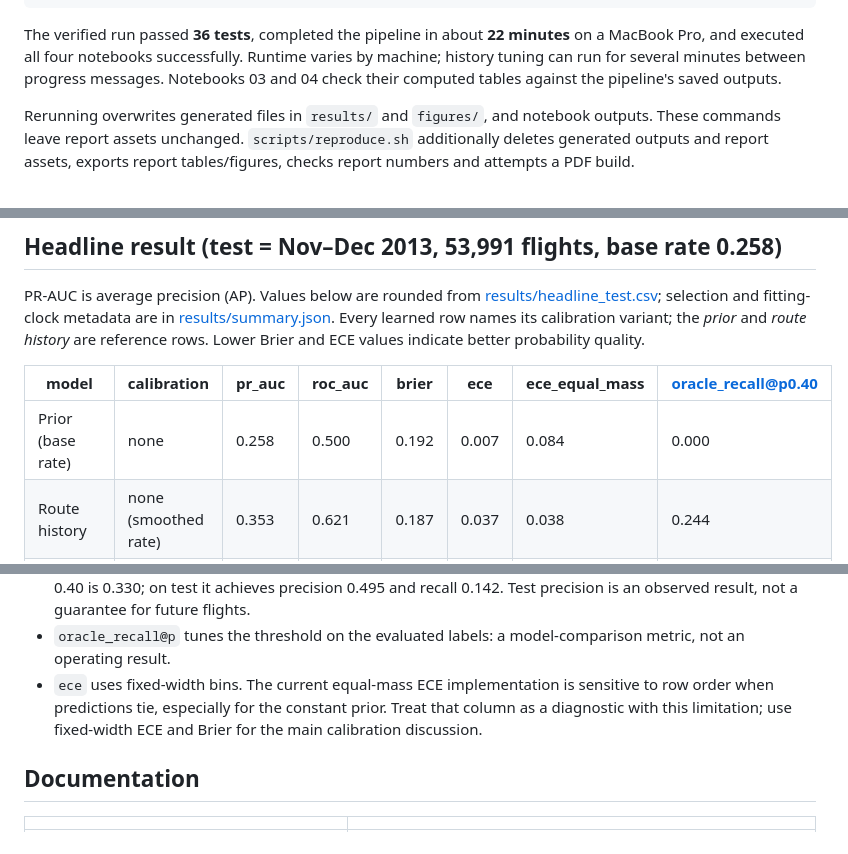
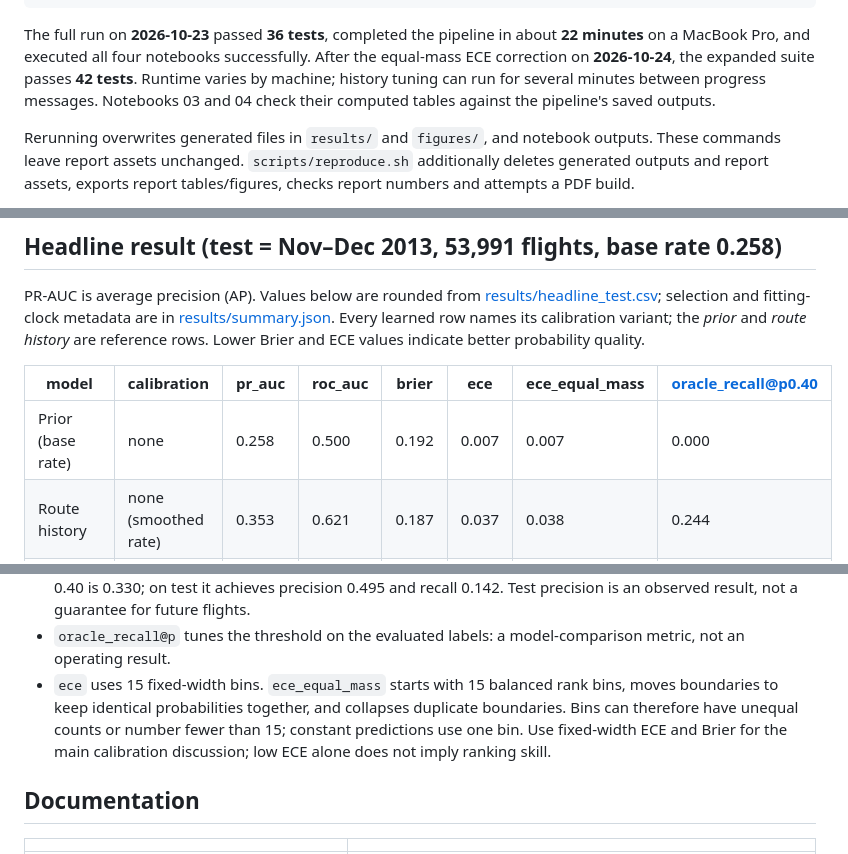
Before and after one commit to nipun1803/AeroCast-AI, a Markdown page: README.md, 3 parts joined by grey strips. Drawn GitHub-style.

Commit message:
docs: update README with final phase 1 performance summary

````diff
--- a/README.md
+++ b/README.md
@@ -62,7 +62,7 @@ python -B -m nbconvert --to notebook --execute --inplace \
   notebooks/03_model_training.ipynb notebooks/04_evaluation.ipynb
 ```
 
-The verified run passed **36 tests**, completed the pipeline in about **22 minutes** on a MacBook Pro, and executed all four notebooks successfully. Runtime varies by machine; history tuning can run for several minutes between progress messages. Notebooks 03 and 04 check their computed tables against the pipeline's saved outputs.
+The full run on **2026-10-23** passed **36 tests**, completed the pipeline in about **22 minutes** on a MacBook Pro, and executed all four notebooks successfully. After the equal-mass ECE correction on **2026-10-24**, the expanded suite passes **42 tests**. Runtime varies by machine; history tuning can run for several minutes between progress messages. Notebooks 03 and 04 check their computed tables against the pipeline's saved outputs.
 
 Rerunning overwrites generated files in `results/` and `figures/`, and notebook outputs. These commands leave report assets unchanged. `scripts/reproduce.sh` additionally deletes generated outputs and report assets, exports report tables/figures, checks report numbers and attempts a PDF build.
 
@@ -76,7 +76,7 @@ PR-AUC is average precision (AP). Values below are rounded from [results/headlin
 
 | model | calibration | pr_auc | roc_auc | brier | ece | ece_equal_mass | oracle_recall@p0.40 |
 |---|---|---|---|---|---|---|---|
-| Prior (base rate) | none | 0.258 | 0.500 | 0.192 | 0.007 | 0.084 | 0.000 |
+| Prior (base rate) | none | 0.258 | 0.500 | 0.192 | 0.007 | 0.007 | 0.000 |
 | Route history | none (smoothed rate) | 0.353 | 0.621 | 0.187 | 0.037 | 0.038 | 0.244 |
 | LogReg (raw) | raw | 0.394 | 0.654 | 0.181 | 0.019 | 0.022 | 0.431 |
 | LogReg (Platt, rule-selected) | Platt (rule-selected) | 0.394 | 0.654 | 0.187 | 0.082 | 0.082 | 0.431 |
@@ -88,7 +88,7 @@ PR-AUC is average precision (AP). Values below are rounded from [results/headlin
 * **Primary policy (daily top 10%, `LogReg (Platt, rule-selected)`):** precision 0.445, recall 0.173, lift 1.72× (prior: 0.94×).
 * **Secondary policy:** the LogReg threshold frozen on eligible September–October labels to target precision ≥ 0.40 is 0.330; on test it achieves precision 0.495 and recall 0.142. Test precision is an observed result, not a guarantee for future flights.
 * `oracle_recall@p` tunes the threshold on the evaluated labels: a model-comparison metric, not an operating result.
-* `ece` uses fixed-width bins. The current equal-mass ECE implementation is sensitive to row order when predictions tie, especially for the constant prior. Treat that column as a diagnostic with this limitation; use fixed-width ECE and Brier for the main calibration discussion.
+* `ece` uses 15 fixed-width bins. `ece_equal_mass` starts with 15 balanced rank bins, moves boundaries to keep identical probabilities together, and collapses duplicate boundaries. Bins can therefore have unequal counts or number fewer than 15; constant predictions use one bin. Use fixed-width ECE and Brier for the main calibration discussion; low ECE alone does not imply ranking skill.
 
 ## Documentation
 
````
